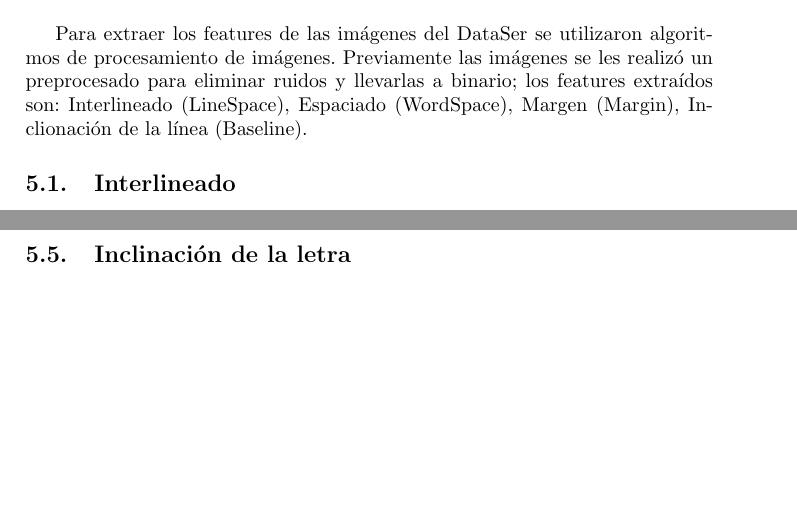
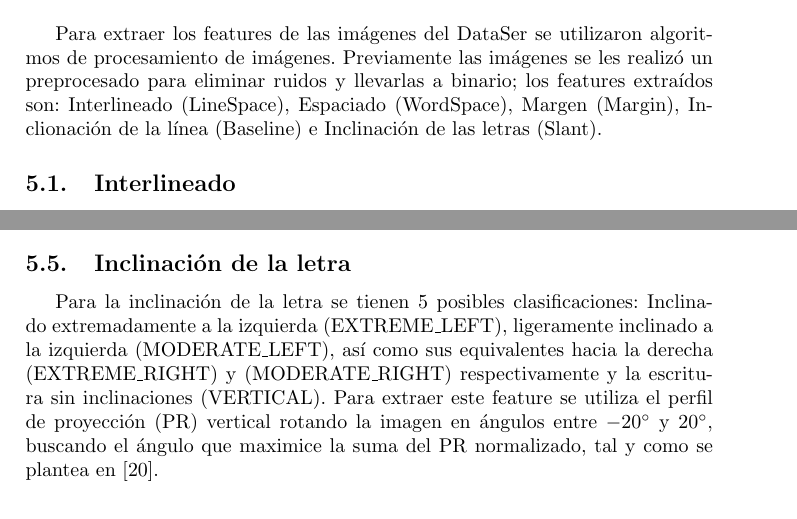
Before and after one commit to computer-science-crows/graphology-classification, a LaTeX paper (Report/Report.tex): two parts of pages 4 and 6 of 7 before the commit and two parts of pages 4 and 5 of 7 after it, joined at a grey line, cut so that both start at the same text, the shorter picture padded with empty space. Compiled offline with pdfLaTeX.

Commit message:
Slant Feature description added to report

```diff
--- a/Report/Report.tex
+++ b/Report/Report.tex
@@ -101,7 +101,7 @@ de los 5 rasgos distintivos del Big Five, para esto se emple\'o un c\'odigo de p
 
     \section{Extracci\'on de Features}
         Para extraer los features de las im\'agenes del DataSer se utilizaron algoritmos de procesamiento de im\'agenes. Previamente las im\'agenes se les realiz\'o un
-preprocesado para eliminar ruidos y llevarlas a binario; los features extra\'idos son: Interlineado (LineSpace), Espaciado (WordSpace), Margen (Margin), Inclionaci\'on de la l\'inea (Baseline).
+        preprocesado para eliminar ruidos y llevarlas a binario; los features extra\'idos son: Interlineado (LineSpace), Espaciado (WordSpace), Margen (Margin), Inclionaci\'on de la l\'inea (Baseline) e Inclinaci\'on de las letras (Slant).
 
         \subsection{Interlineado}
 
@@ -154,7 +154,10 @@ entre $ [-30; -5) $ se dice que la linea base es Ascendente (ASCENDING), entre $
             \end{figure}
 
         \subsection{Inclinaci\'on de la letra}
-
+            Para la inclinaci\'on de la letra se tienen 5 posibles clasificaciones: Inclinado extremadamente a la izquierda (EXTREME\_LEFT), ligeramente inclinado a la
+            izquierda (MODERATE\_LEFT), as\'i como sus equivalentes hacia la derecha (EXTREME\_RIGHT) y (MODERATE\_RIGHT) respectivamente y la escritura sin inclinaciones (VERTICAL).
+            Para extraer este feature se utiliza el perfil de proyecci\'on (PR) vertical rotando la imagen en \'angulos entre $-20^{\circ}$ y $20^{\circ}$, buscando el \'angulo que maximice
+            la suma del PR normalizado, tal y como se plantea en \cite{20}.
 \section{Algoritmos Utilizados}
 \subsection{KNN}
 \subsection{CNN}
```
Also changed, not shown: images/bb/juan.png (deleted), images/bb/kk.png (deleted), images/juan/mari.png (deleted), Report/Report.tex (2 more changed lines), 4 other files. Lines whose indentation alone changed are shown as unchanged.
